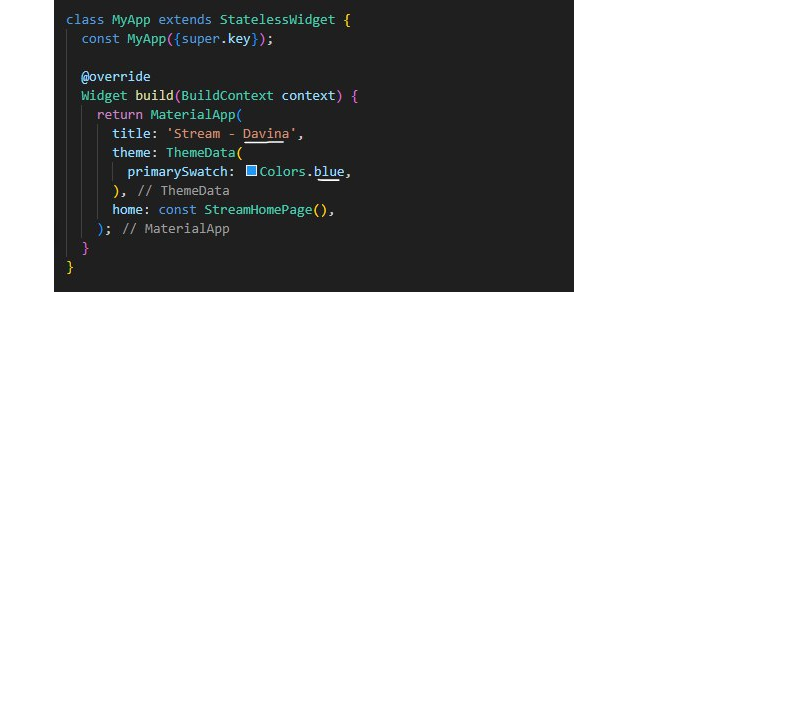
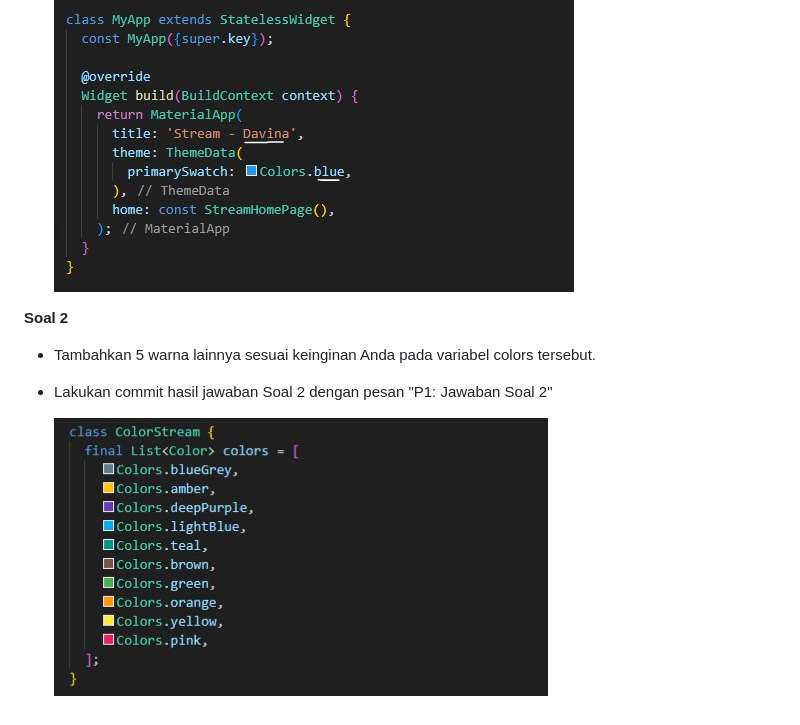
Before and after one commit to davinalfy/stream_davina, a Markdown page: README.md, the part around the change. GitHub-like rendering; pictures changed too: images/P1-soal2.jpg (added); blank space fills up the shorter version.

Commit message:
P1: Jawaban Soal 2

```diff
--- a/README.md
+++ b/README.md
@@ -7,3 +7,10 @@
 - Lakukan commit hasil jawaban Soal 1 dengan pesan "P1: Jawaban Soal 1"
 
   ![P1 Soal 1](images/P1-soal1.jpg)
+
+
+**Soal 2**
+- Tambahkan 5 warna lainnya sesuai keinginan Anda pada variabel colors tersebut.
+- Lakukan commit hasil jawaban Soal 2 dengan pesan "P1: Jawaban Soal 2"
+
+  ![P1 Soal 2](images/P1-soal2.jpg)
```
Also changed, not shown: 1 other file.
